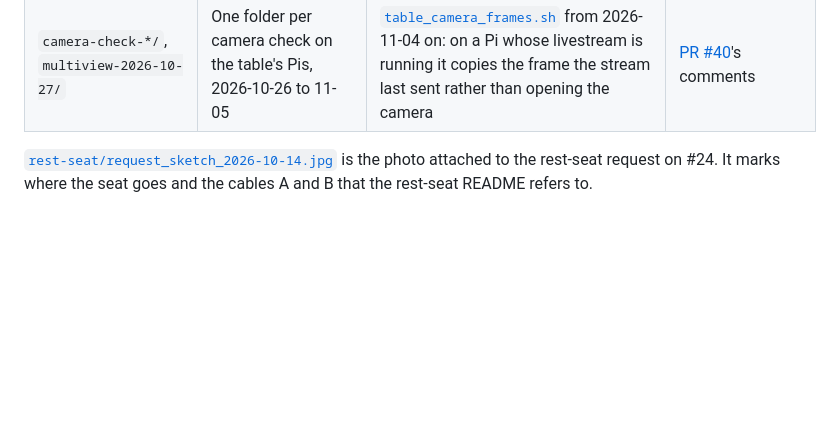
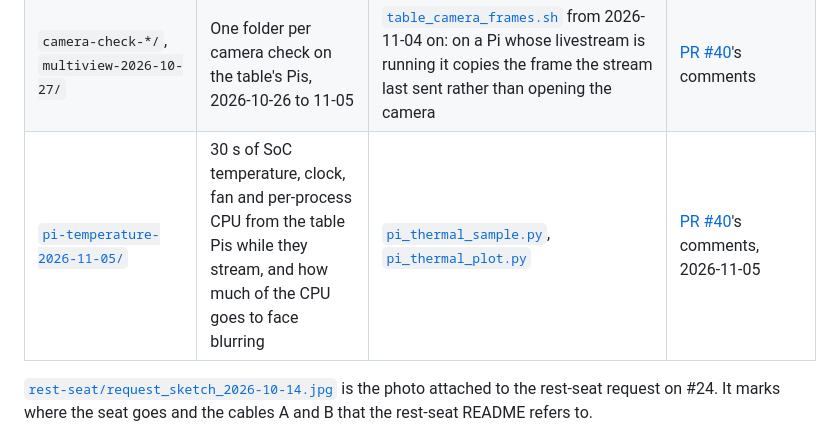
Before and after one commit to vertical-cloud-lab/robot-arms, a Markdown page: docs/issue-24/README.md, the part around the change. Rendered like a GitHub page; blank space fills up the shorter version.

```diff
--- a/docs/issue-24/README.md
+++ b/docs/issue-24/README.md
@@ -12,6 +12,7 @@ order. Every run was simulation only: none moved the arm or printed anything.
 | [`camera-fixtures/`](camera-fixtures/) | Printable mounts (STL and STEP) for three cameras on corner posts, with install steps | [`piper_camera_fixtures.py`](../../scripts/piper_camera_fixtures.py) | [2026-10-21](https://github.com/vertical-cloud-lab/robot-arms/issues/24#issuecomment-6326304174), `claude/issue-24-20261021-2052` |
 | [`camera-literature/`](camera-literature/) | The layout checked against the literature and four Edison answers, and re-scored for the 2 x 500 mm ribbon limit | [`piper_camera_cable_check.py`](../../scripts/piper_camera_cable_check.py) | [2026-10-21](https://github.com/vertical-cloud-lab/robot-arms/issues/24#issuecomment-6326320116), `claude/issue-24-20261021-2053` |
 | `camera-check-*/`, `multiview-2026-10-27/` | One folder per camera check on the table's Pis, 2026-10-26 to 11-05 | [`table_camera_frames.sh`](../../scripts/table_camera_frames.sh) from 2026-11-04 on: on a Pi whose livestream is running it copies the frame the stream last sent rather than opening the camera | [PR #40](https://github.com/vertical-cloud-lab/robot-arms/pull/40)'s comments |
+| [`pi-temperature-2026-11-05/`](pi-temperature-2026-11-05/) | 30 s of SoC temperature, clock, fan and per-process CPU from the table Pis while they stream, and how much of the CPU goes to face blurring | [`pi_thermal_sample.py`](../../scripts/pi_thermal_sample.py), [`pi_thermal_plot.py`](../../scripts/pi_thermal_plot.py) | [PR #40](https://github.com/vertical-cloud-lab/robot-arms/pull/40)'s comments, 2026-11-05 |
 
 [`rest-seat/request_sketch_2026-10-14.jpg`](rest-seat/request_sketch_2026-10-14.jpg) is the photo
 attached to the rest-seat request on #24. It marks where the seat goes and the cables A and B that
```
Also changed, not shown: docs/issue-24/pi-temperature-2026-11-05/pi_thermals.png (added), 6 other files.
